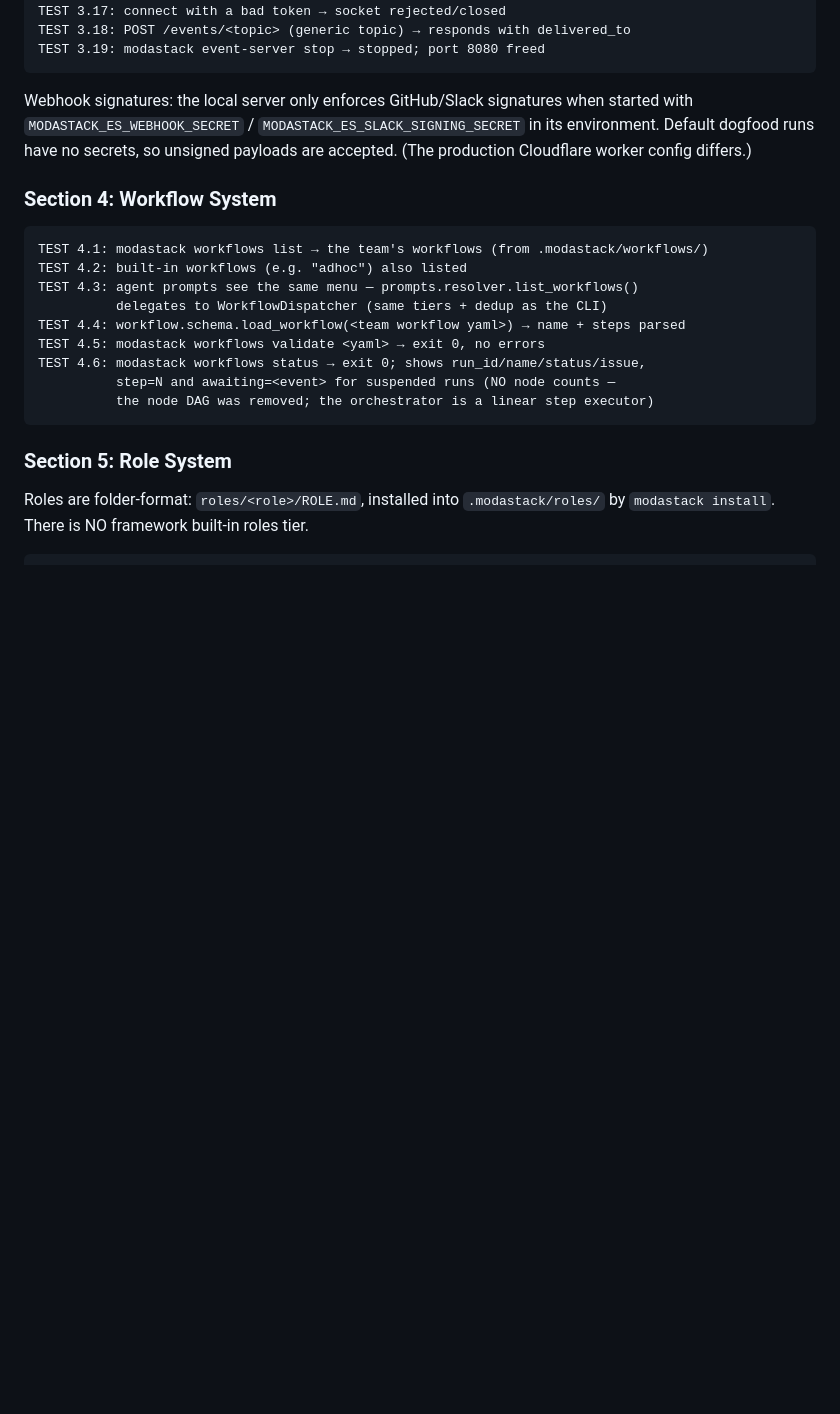
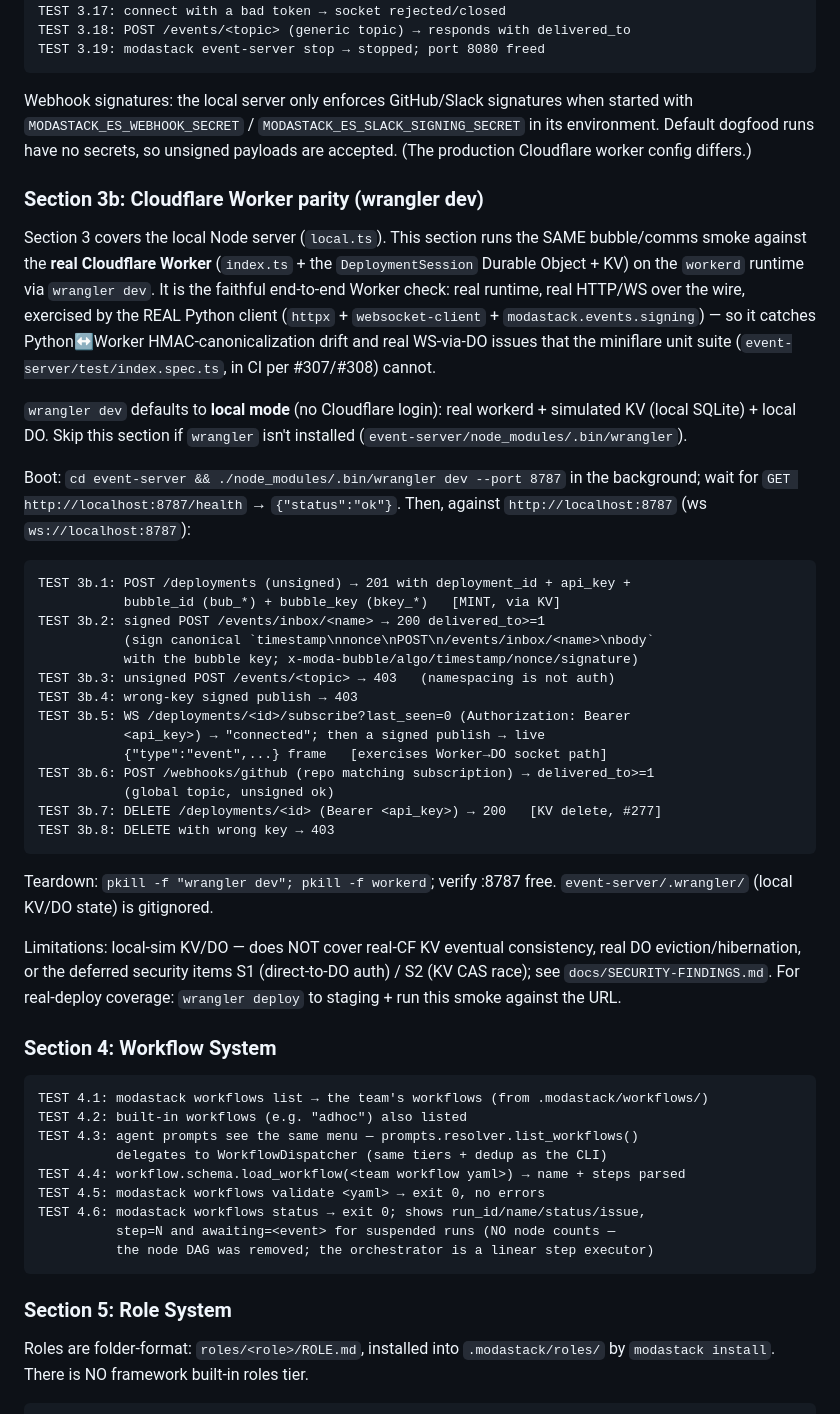
Before and after one commit to moda-labs/bobi-agent, a Markdown page: .claude/commands/dogfood.md, the part around the change. Rendered like a GitHub page; blank space fills up the shorter version.

Commit message:
docs(dogfood): add Cloudflare Worker parity smoke (wrangler dev)
Section 3b runs the bubble/comms smoke against the REAL Worker (index.ts + the
DeploymentSession DO + KV) on workerd via `wrangler dev` (local mode, no CF
login), exercised by the real Python client — catching Python<->Worker HMAC
parity + real WS-via-DO that the miniflare unit suite (#307/#308) can't.
Complements #308; not a replacement.

Co-Authored-By: Claude Opus 4.8 (1M context) <noreply@anthropic.com>

````diff
--- a/.claude/commands/dogfood.md
+++ b/.claude/commands/dogfood.md
@@ -156,6 +156,50 @@ when started with `MODASTACK_ES_WEBHOOK_SECRET` / `MODASTACK_ES_SLACK_SIGNING_SE
 in its environment. Default dogfood runs have no secrets, so unsigned
 payloads are accepted. (The production Cloudflare worker config differs.)
 
+### Section 3b: Cloudflare Worker parity (wrangler dev)
+
+Section 3 covers the local Node server (`local.ts`). This section runs the SAME
+bubble/comms smoke against the **real Cloudflare Worker** (`index.ts` + the
+`DeploymentSession` Durable Object + KV) on the `workerd` runtime via
+`wrangler dev`. It is the faithful end-to-end Worker check: real runtime, real
+HTTP/WS over the wire, exercised by the REAL Python client (`httpx` +
+`websocket-client` + `modastack.events.signing`) — so it catches Python↔Worker
+HMAC-canonicalization drift and real WS-via-DO issues that the miniflare unit
+suite (`event-server/test/index.spec.ts`, in CI per #307/#308) cannot.
+
+`wrangler dev` defaults to **local mode** (no Cloudflare login): real workerd +
+simulated KV (local SQLite) + local DO. Skip this section if `wrangler` isn't
+installed (`event-server/node_modules/.bin/wrangler`).
+
+Boot: `cd event-server && ./node_modules/.bin/wrangler dev --port 8787` in the
+background; wait for `GET http://localhost:8787/health` → `{"status":"ok"}`.
+Then, against `http://localhost:8787` (ws `ws://localhost:8787`):
+
+```
+TEST 3b.1: POST /deployments (unsigned) → 201 with deployment_id + api_key +
+           bubble_id (bub_*) + bubble_key (bkey_*)   [MINT, via KV]
+TEST 3b.2: signed POST /events/inbox/<name> → 200 delivered_to>=1
+           (sign canonical `timestamp\nnonce\nPOST\n/events/inbox/<name>\nbody`
+           with the bubble key; x-moda-bubble/algo/timestamp/nonce/signature)
+TEST 3b.3: unsigned POST /events/<topic> → 403   (namespacing is not auth)
+TEST 3b.4: wrong-key signed publish → 403
+TEST 3b.5: WS /deployments/<id>/subscribe?last_seen=0 (Authorization: Bearer
+           <api_key>) → "connected"; then a signed publish → live
+           {"type":"event",...} frame   [exercises Worker→DO socket path]
+TEST 3b.6: POST /webhooks/github (repo matching subscription) → delivered_to>=1
+           (global topic, unsigned ok)
+TEST 3b.7: DELETE /deployments/<id> (Bearer <api_key>) → 200   [KV delete, #277]
+TEST 3b.8: DELETE with wrong key → 403
+```
+
+Teardown: `pkill -f "wrangler dev"; pkill -f workerd`; verify :8787 free.
+`event-server/.wrangler/` (local KV/DO state) is gitignored.
+
+Limitations: local-sim KV/DO — does NOT cover real-CF KV eventual consistency,
+real DO eviction/hibernation, or the deferred security items S1 (direct-to-DO
+auth) / S2 (KV CAS race); see `docs/SECURITY-FINDINGS.md`. For real-deploy
+coverage: `wrangler deploy` to staging + run this smoke against the URL.
+
 ### Section 4: Workflow System
 
 ```
````
